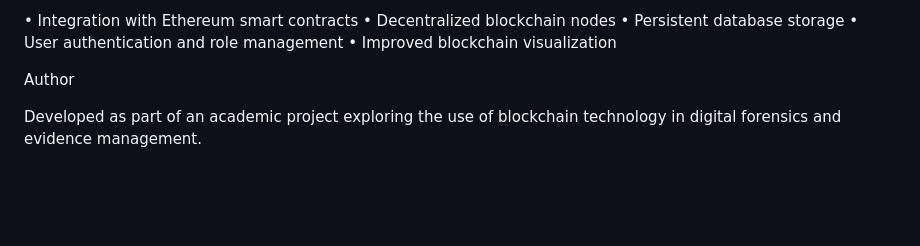
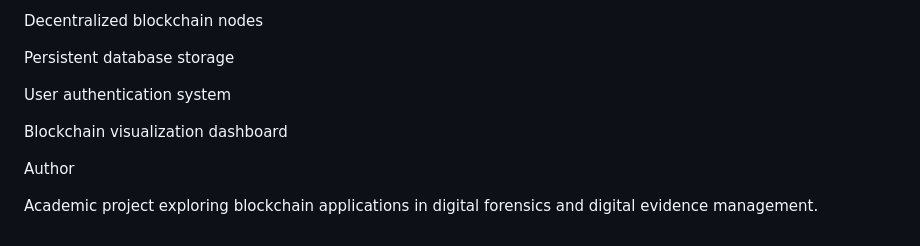
Before and after one commit to blockchainevidence/evidence-blockchain, a Markdown page: README.md, the part around one of its changes. GitHub-like rendering; blank space fills up the shorter version.

```diff
--- a/README.md
+++ b/README.md
@@ -167,10 +138,12 @@ Possible enhancements for future versions include:
 
-• Integration with Ethereum smart contracts
-• Decentralized blockchain nodes
-• Persistent database storage
-• User authentication and role management
-• Improved blockchain visualization
+Decentralized blockchain nodes
+
+Persistent database storage
+
+User authentication system
+
+Blockchain visualization dashboard
 
 Author
 
-Developed as part of an academic project exploring the use of blockchain technology in digital forensics and evidence management.
+Academic project exploring blockchain applications in digital forensics and digital evidence management.
```
Also changed, not shown: other parts of README.md (+54 -83 lines).
